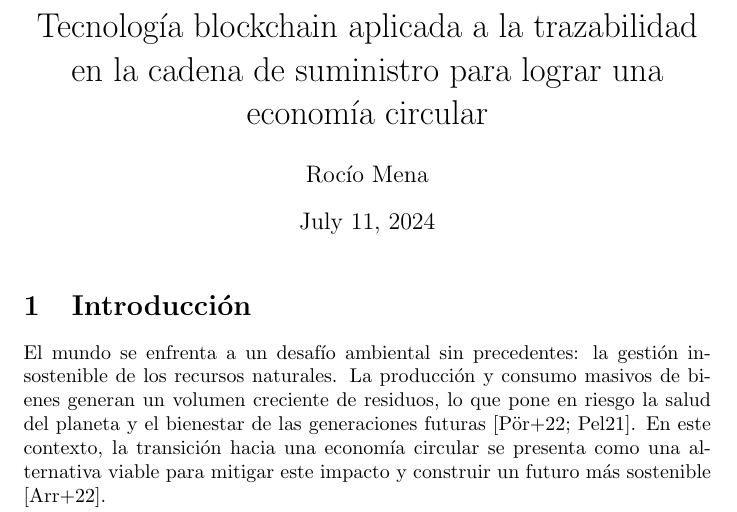
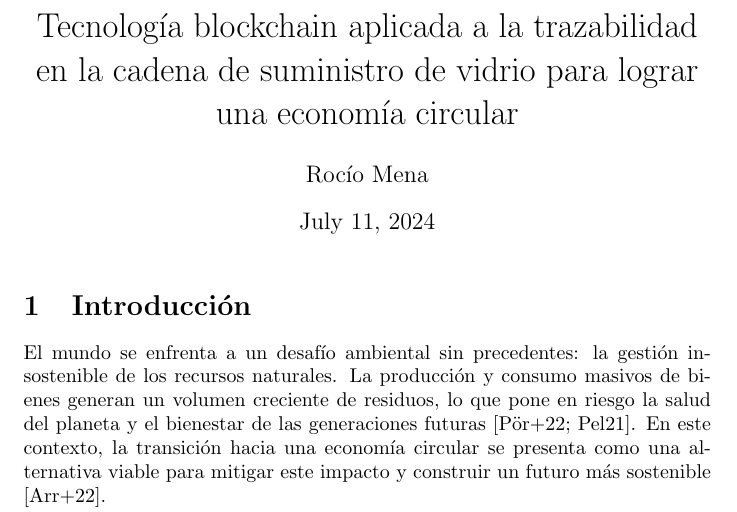
Before and after one commit to RocioCM/computer-science-thesis, a LaTeX document (tex/main.tex, which reads tex/snippets/intro.tex): part of page 1 of 29, cut so that both start at the same text. Compiled offline with pdfLaTeX.

Commit message:
WIP on glass investigation

```diff
--- a/tex/main.tex
+++ b/tex/main.tex
@@ -10,7 +10,7 @@ sorting=ynt
 
 \addbibresource{snippets/references.bib} %Imports bibliography file
 
-\title{Tecnología blockchain aplicada a la trazabilidad en la cadena de suministro para lograr una economía circular}
+\title{Tecnología blockchain aplicada a la trazabilidad en la cadena de suministro de vidrio para lograr una economía circular}
 \author{Rocío Mena}
 \date{\today}
 
--- a/tex/snippets/intro.tex
+++ b/tex/snippets/intro.tex
@@ -10,7 +10,7 @@ sorting=ynt
 \addbibresource{references.bib} %Imports bibliography file
 
 
-\title{Tecnología blockchain aplicada a la trazabilidad en la cadena de suministro para lograr una economía circular}
+\title{Introducción}
 \author{Rocío Mena}
 \date{\today}
 
```
Also changed, not shown: tex/main.pdf, tex/snippets/technologies.pdf, tex/snippets/intro.tex (2 more changed lines).
